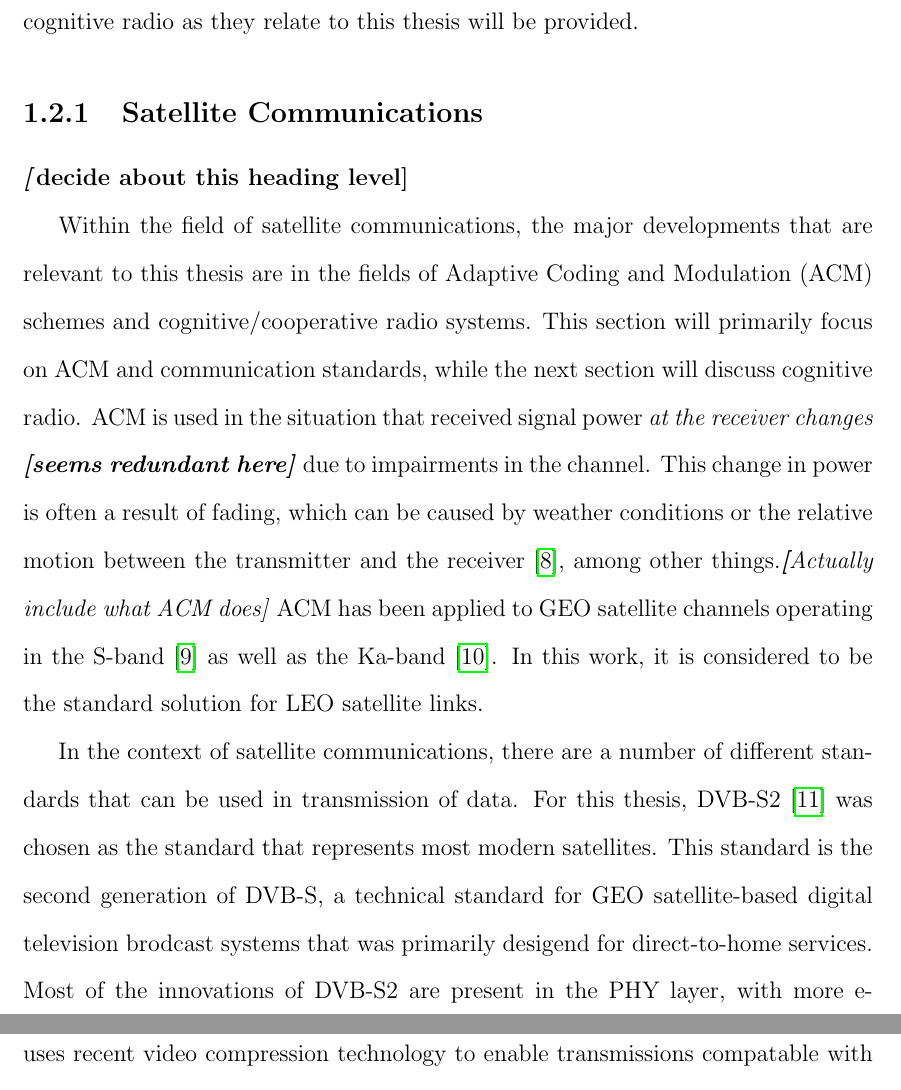
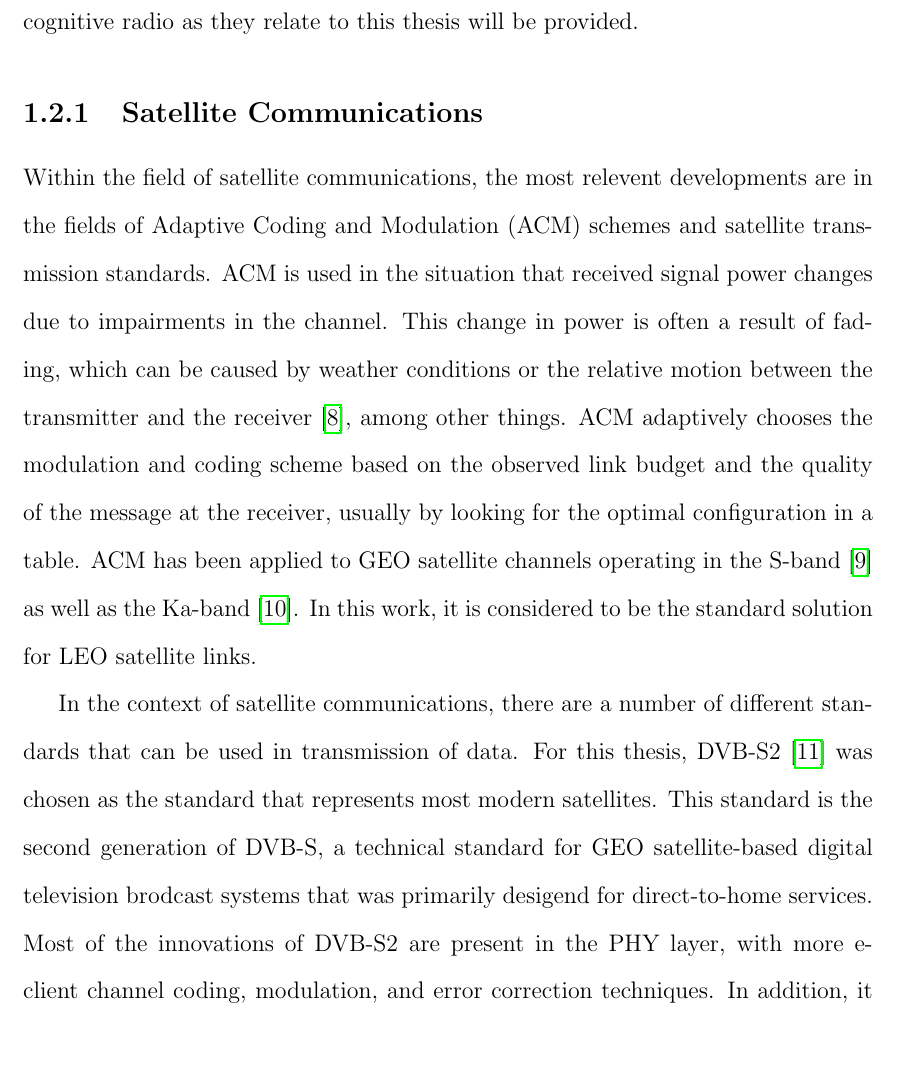
Before and after one commit to anachronism/Max-s-Notes-Public, a LaTeX thesis (ms_thesis_report-master/0_thesis.tex, which reads ms_thesis_report-master/1_intro.tex): two parts of pages 17 and 18 of 102 before the commit and part of page 17 of 102 after it, the two joined at a grey line, cut so that both start at the same text, the shorter picture padded with empty space. Compiled offline with pdfLaTeX.

Commit message:
changes to intro, still have to summarize results

```diff
--- a/ms_thesis_report-master/1_intro.tex
+++ b/ms_thesis_report-master/1_intro.tex
@@ -7,8 +7,8 @@
 
 \section{State of the Art}
 \par In this section, an overview of recent developments in satellite communications and cognitive radio as they relate to this thesis will be provided.
-\subsection{Satellite Communications} \textbf{\textit[decide about this heading level]}
-\par Within the field of satellite communications, the major developments that are relevant to this thesis are in the fields of Adaptive Coding and Modulation (ACM) schemes and cognitive/cooperative radio systems. This section will primarily focus on ACM and communication standards, while the next section will discuss cognitive radio. ACM is used in the situation that received signal power \textit{at the receiver changes \textbf{[seems redundant here]}} due to impairments in the channel. This change in power is often a result of fading, which can be caused by weather conditions or the relative motion between the transmitter and the receiver \cite{paulo17}, among other things.\textit{\textbf[Actually include what ACM does]} ACM has been applied to GEO satellite channels operating in the S-band \cite{paulo18} as well as the Ka-band \cite{paulo19}. In this work, it is considered to be the standard solution for LEO satellite links.
+\subsection{Satellite Communications}
+\par Within the field of satellite communications, the most relevent developments are in the fields of Adaptive Coding and Modulation (ACM) schemes and satellite transmission standards.  ACM is used in the situation that received signal power changes due to impairments in the channel. This change in power is often a result of fading, which can be caused by weather conditions or the relative motion between the transmitter and the receiver \cite{paulo17}, among other things. ACM adaptively chooses the modulation and coding scheme based on the observed link budget and the quality of the message at the receiver, usually by looking for the optimal configuration in a table. ACM has been applied to GEO satellite channels operating in the S-band \cite{paulo18} as well as the Ka-band \cite{paulo19}. In this work, it is considered to be the standard solution for LEO satellite links.
 %\textit{No direct comparisons to ACM will be made, as ACM is used primarily in situations where changes in the channel are somewhat predictable \textbf{[confirm this]}}.
 \par In the context of satellite communications, there are a number of different standards that can be used in transmission of data. For this thesis, DVB-S2 \cite{paulo21} was chosen as the standard that represents most modern satellites. This standard is the second generation of DVB-S, a technical standard for GEO satellite-based digital television brodcast systems that was primarily desigend for direct-to-home services. Most of the innovations of DVB-S2 are present in the PHY layer, with more e-client channel coding, modulation, and error correction techniques. In addition, it uses recent video compression technology to enable transmissions compatable with MPEG-2 and MPEG-4 standards. DVB-S2 also utilizes a powerful forward error correction scheme that allows for four modulation constellations at a variety of code rates. The selection of modulation constellations and code rates can be controlled by an ACM scheme that allows for modulation on a frame-by-frame basis. In practice, DVB-S2 and its most recent extension DVB-S2X \cite{paulo22} have improved performance for mobile applications by allowing channel bonding, which combines unused portions of spectrum into a single virtual channel that can provide a higher bandwidth.
 \subsection{Cognitive Radio}
```
Also changed, not shown: ms_thesis_report-master/1_intro.tex (1 more changed lines).
